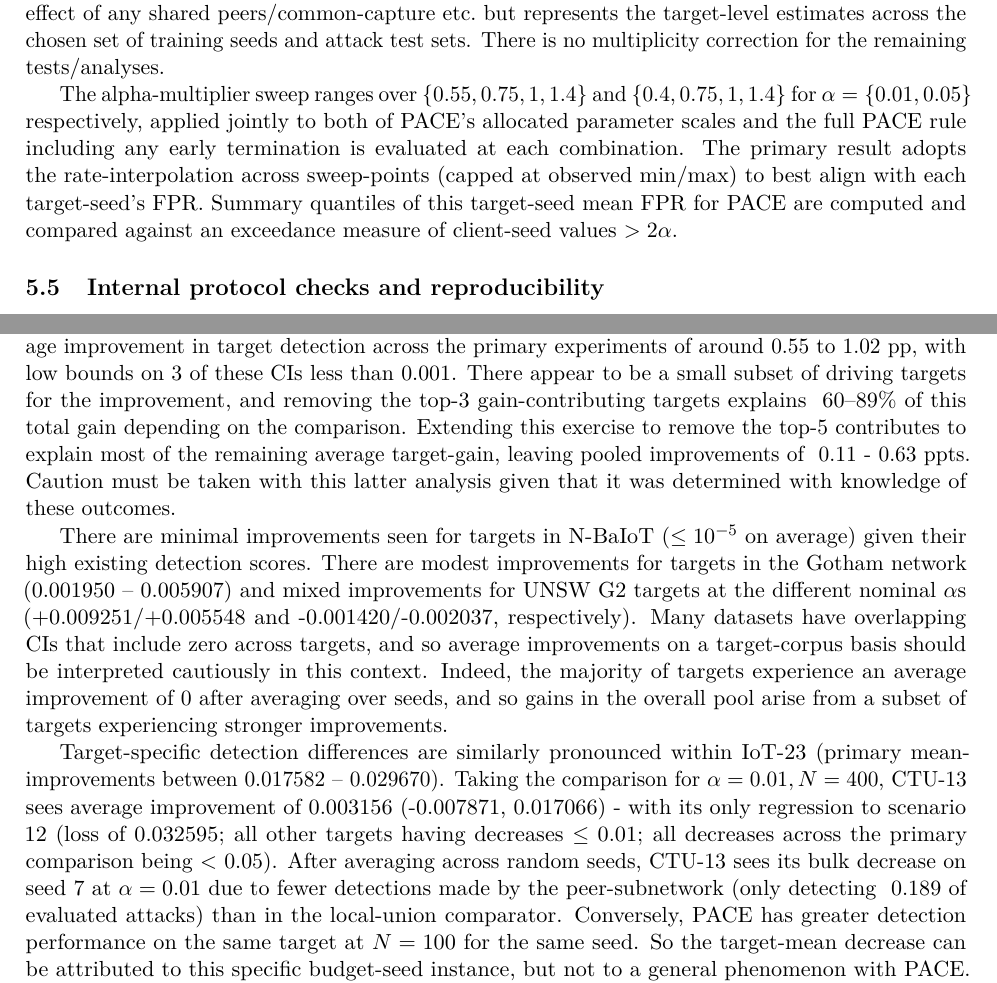
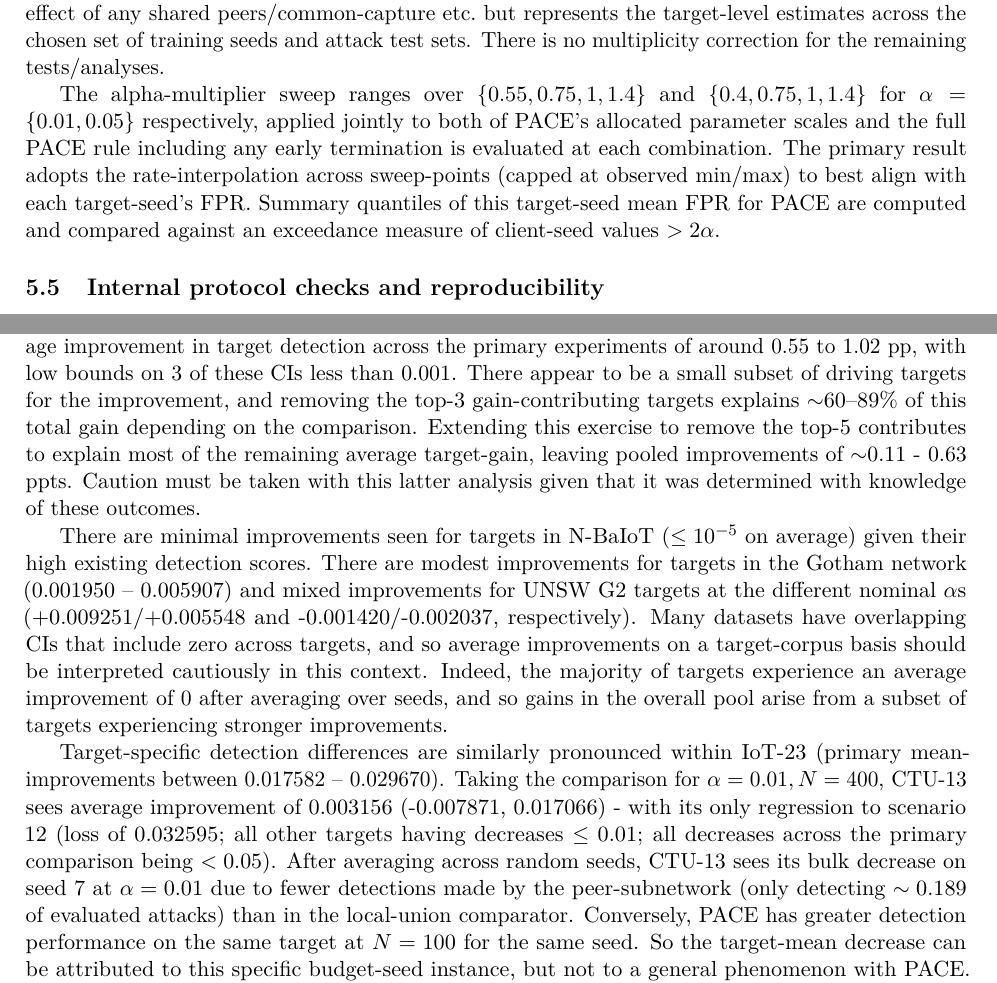
Before and after one commit to naslouby-salahe/PACE, a LaTeX paper (manuscript/main.tex, which reads manuscript/sections/experimental-methodology.tex, manuscript/sections/results.tex): two parts of pages 15 and 18 of 30, joined at a grey line, cut so that both start at the same text. Compiled offline with pdfLaTeX.

Commit message:
Fix manuscript typesetting and rebuild PDFs

```diff
--- a/manuscript/sections/experimental-methodology.tex
+++ b/manuscript/sections/experimental-methodology.tex
@@ -41,7 +41,8 @@ Let $D(t,h,s)$ denote the proportion of attack test samples flagged for a given
 
 The primary statistic of interest is defined as PACE's client detection minus that of PACE-alt (paired). A CI around the mean is estimated using $B=10k$ resamples (rng=314159) and CL=0.95, drawing clients with replacement within corpus groups (the two UNSW groups are coalesced), with each client group's size and contribution reflected in its resample weight. Reported CI endpoints use the linear interpolation method on the bootstrap distribution of the mean. This ignores the effect of any shared peers/common-capture etc.\ but represents the target-level estimates across the chosen set of training seeds and attack test sets. There is no multiplicity correction for the remaining tests/analyses.
 
-The alpha-multiplier sweep ranges over $\{0.55, 0.75, 1, 1.4\}$ and $\{0.4, 0.75, 1, 1.4\}$ for $\alpha=\{0.01, 0.05\}$ respectively, applied jointly to both of PACE's allocated parameter scales and the full PACE rule including any early termination is evaluated at each combination. The primary result adopts the rate-interpolation across sweep-points (capped at observed min/max) to best align with each target-seed's FPR. Summary quantiles of this target-seed mean FPR for PACE are computed and compared against an exceedance measure of client-seed values $>2\alpha$.
+\begingroup\emergencystretch=1em
+The alpha-multiplier sweep ranges over $\{0.55, 0.75, 1, 1.4\}$ and $\{0.4, 0.75, 1, 1.4\}$ for $\alpha=\{0.01, 0.05\}$ respectively, applied jointly to both of PACE's allocated parameter scales and the full PACE rule including any early termination is evaluated at each combination. The primary result adopts the rate-interpolation across sweep-points (capped at observed min/max) to best align with each target-seed's FPR. Summary quantiles of this target-seed mean FPR for PACE are computed and compared against an exceedance measure of client-seed values $>2\alpha$.\par\endgroup
 
 \subsection{Internal protocol checks and reproducibility}
 \label{sec:protocol-history}
--- a/manuscript/sections/results.tex
+++ b/manuscript/sections/results.tex
@@ -34,11 +34,11 @@ If the local-network reserve is reduced from 0.5 to 0.25, this has a noticeable
 The final PACE model considers detections that could not be detected with the union of peers and are only triggered by local detections, and detections triggered by local-OR-peer subnetwork alerts. When $N = 400$, there are target-local detections (relative to peer-undetectable targets) ranging between 0.147434 (TON\_IoT) and 0.120957 (IoT-23), with minimal values of 0.000042 on N-BaIoT for $\alpha = 0.01$. As per the final construction of PACE (Section~\ref{sec:method}), local alerts will result in additional target-detections if missed by the peer unions. These therefore offer an indicator of room for complementary target detection, but are not directly interpretable as gains against the mean-ensemble local union or a PACE variant where only local union detections are considered (and calibrated to their own target-macro false-alert rates).
 
 \subsection{Gain concentration across targets}
-The average target gains for $\alpha=0.01/0.05$ and 100/400 target rows are largest in TON\_IoT ($0.117448 / 0.120780$ and $0.126729 / 0.104447$, respectively). With the targets in this dataset (9 in total) excluded, the pooled detection performance gains decrease to 0.009306, 0.010228, 0.005536 and 0.008299, with 95\% CIs $[0.001808, 0.019526], [0.000995, 0.024240], [0.000090, 0.014343]$ and $[0.000143, 0.022250]$, respectively. Overall, excluding TON\_IoT, there is a small positive average improvement in target detection across the primary experiments of around 0.55 to 1.02 pp, with low bounds on 3 of these CIs less than 0.001. There appear to be a small subset of driving targets for the improvement, and removing the top-3 gain-contributing targets explains ~60--89\% of this total gain depending on the comparison. Extending this exercise to remove the top-5 contributes to explain most of the remaining average target-gain, leaving pooled improvements of ~0.11 - 0.63 ppts. Caution must be taken with this latter analysis given that it was determined with knowledge of these outcomes.
+The average target gains for $\alpha=0.01/0.05$ and 100/400 target rows are largest in TON\_IoT ($0.117448 / 0.120780$ and $0.126729 / 0.104447$, respectively). With the targets in this dataset (9 in total) excluded, the pooled detection performance gains decrease to 0.009306, 0.010228, 0.005536 and 0.008299, with 95\% CIs $[0.001808, 0.019526], [0.000995, 0.024240], [0.000090, 0.014343]$ and $[0.000143, 0.022250]$, respectively. Overall, excluding TON\_IoT, there is a small positive average improvement in target detection across the primary experiments of around 0.55 to 1.02 pp, with low bounds on 3 of these CIs less than 0.001. There appear to be a small subset of driving targets for the improvement, and removing the top-3 gain-contributing targets explains $\sim$60--89\% of this total gain depending on the comparison. Extending this exercise to remove the top-5 contributes to explain most of the remaining average target-gain, leaving pooled improvements of $\sim$0.11 - 0.63 ppts. Caution must be taken with this latter analysis given that it was determined with knowledge of these outcomes.
 
 There are minimal improvements seen for targets in N-BaIoT ($\leq 10^{-5}$ on average) given their high existing detection scores. There are modest improvements for targets in the Gotham network (0.001950 -- 0.005907) and mixed improvements for UNSW G2 targets at the different nominal $\alpha$s (+0.009251/+0.005548 and -0.001420/-0.002037, respectively). Many datasets have overlapping CIs that include zero across targets, and so average improvements on a target-corpus basis should be interpreted cautiously in this context. Indeed, the majority of targets experience an average improvement of 0 after averaging over seeds, and so gains in the overall pool arise from a subset of targets experiencing stronger improvements.
 
-Target-specific detection differences are similarly pronounced within IoT-23 (primary mean-improvements between 0.017582 -- 0.029670). Taking the comparison for $\alpha = 0.01, N = 400$, CTU-13 sees average improvement of 0.003156 (-0.007871, 0.017066) - with its only regression to scenario 12 (loss of 0.032595; all other targets having decreases $\leq 0.01$; all decreases across the primary comparison being < 0.05). After averaging across random seeds, CTU-13 sees its bulk decrease on seed 7 at $\alpha = 0.01$ due to fewer detections made by the peer-subnetwork (only detecting ~0.189 of evaluated attacks) than in the local-union comparator. Conversely, PACE has greater detection performance on the same target at $N=100$ for the same seed. So the target-mean decrease can be attributed to this specific budget-seed instance, but not to a general phenomenon with PACE. Overall, using an absolute target-mean detection change threshold of 10$^{-3}$ for this example, there are 21 improved, 36 negligible-changed, and one regressing target at $\alpha = 0.01$, and 2 regressions (with 15 / 41 improvements / negligible at $\alpha = 0.05$). However, given that the targets share peers, these improvements should not be generalised outside this benchmark.
+Target-specific detection differences are similarly pronounced within IoT-23 (primary mean-improvements between 0.017582 -- 0.029670). Taking the comparison for $\alpha = 0.01, N = 400$, CTU-13 sees average improvement of 0.003156 (-0.007871, 0.017066) - with its only regression to scenario 12 (loss of 0.032595; all other targets having decreases $\leq 0.01$; all decreases across the primary comparison being $< 0.05$). After averaging across random seeds, CTU-13 sees its bulk decrease on seed 7 at $\alpha = 0.01$ due to fewer detections made by the peer-subnetwork (only detecting $\sim 0.189$ of evaluated attacks) than in the local-union comparator. Conversely, PACE has greater detection performance on the same target at $N=100$ for the same seed. So the target-mean decrease can be attributed to this specific budget-seed instance, but not to a general phenomenon with PACE. Overall, using an absolute target-mean detection change threshold of 10$^{-3}$ for this example, there are 21 improved, 36 negligible-changed, and one regressing target at $\alpha = 0.01$, and 2 regressions (with 15 / 41 improvements / negligible at $\alpha = 0.05$). However, given that the targets share peers, these improvements should not be generalised outside this benchmark.
 Figure~\ref{fig:targets} presents the full scatter of target-level gains and losses, prior to collapsing to stratum means.
 \begin{figure}[tbp]
 \centering
```
Also changed, not shown: manuscript/sections/methodology.tex (+2 -2 lines), manuscript/sections/related-work.tex (+1 -1 lines), manuscript/sections/supplement.tex (+2 -2 lines), manuscript/main.pdf, manuscript/main_with_supplement.pdf.
